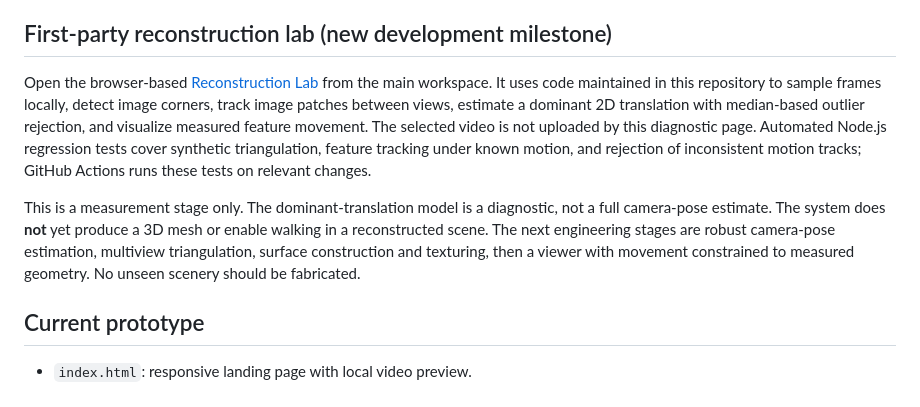
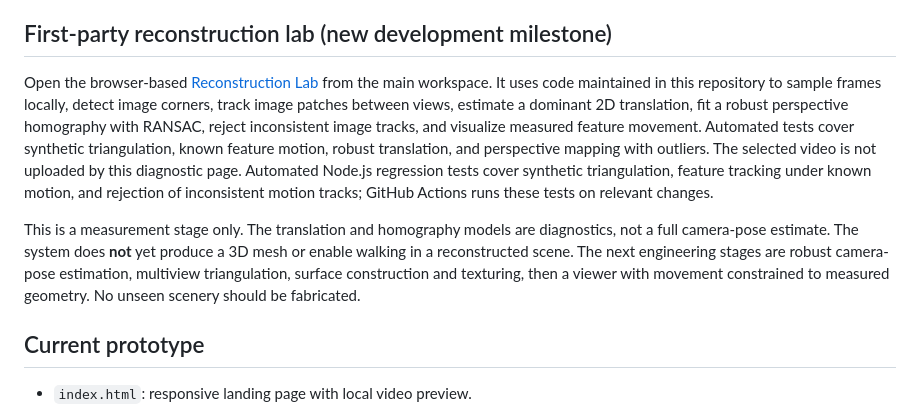
Before and after one commit to virtualearthworld/beyond-view, a Markdown page: README.md, the part around the change. Drawn GitHub-style.

Commit message:
Document robust perspective model and regression coverage

```diff
--- a/README.md
+++ b/README.md
@@ -6,9 +6,9 @@ Beyond View is an early browser prototype for a social platform where people can
 
 ## First-party reconstruction lab (new development milestone)
 
-Open the browser-based [Reconstruction Lab](./reconstruction-lab.html) from the main workspace. It uses code maintained in this repository to sample frames locally, detect image corners, track image patches between views, estimate a dominant 2D translation with median-based outlier rejection, and visualize measured feature movement. The selected video is not uploaded by this diagnostic page. Automated Node.js regression tests cover synthetic triangulation, feature tracking under known motion, and rejection of inconsistent motion tracks; GitHub Actions runs these tests on relevant changes.
+Open the browser-based [Reconstruction Lab](./reconstruction-lab.html) from the main workspace. It uses code maintained in this repository to sample frames locally, detect image corners, track image patches between views, estimate a dominant 2D translation, fit a robust perspective homography with RANSAC, reject inconsistent image tracks, and visualize measured feature movement. Automated tests cover synthetic triangulation, known feature motion, robust translation, and perspective mapping with outliers. The selected video is not uploaded by this diagnostic page. Automated Node.js regression tests cover synthetic triangulation, feature tracking under known motion, and rejection of inconsistent motion tracks; GitHub Actions runs these tests on relevant changes.
 
-This is a measurement stage only. The dominant-translation model is a diagnostic, not a full camera-pose estimate. The system does **not** yet produce a 3D mesh or enable walking in a reconstructed scene. The next engineering stages are robust camera-pose estimation, multiview triangulation, surface construction and texturing, then a viewer with movement constrained to measured geometry. No unseen scenery should be fabricated.
+This is a measurement stage only. The translation and homography models are diagnostics, not a full camera-pose estimate. The system does **not** yet produce a 3D mesh or enable walking in a reconstructed scene. The next engineering stages are robust camera-pose estimation, multiview triangulation, surface construction and texturing, then a viewer with movement constrained to measured geometry. No unseen scenery should be fabricated.
 
 ## Current prototype
 
```
